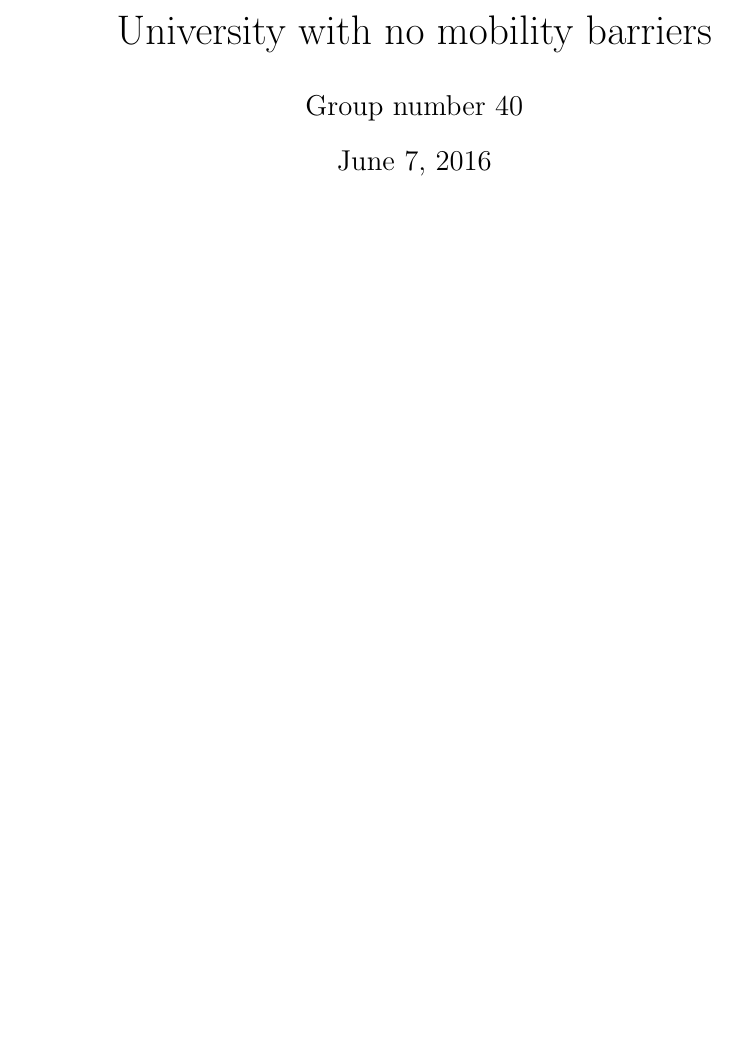
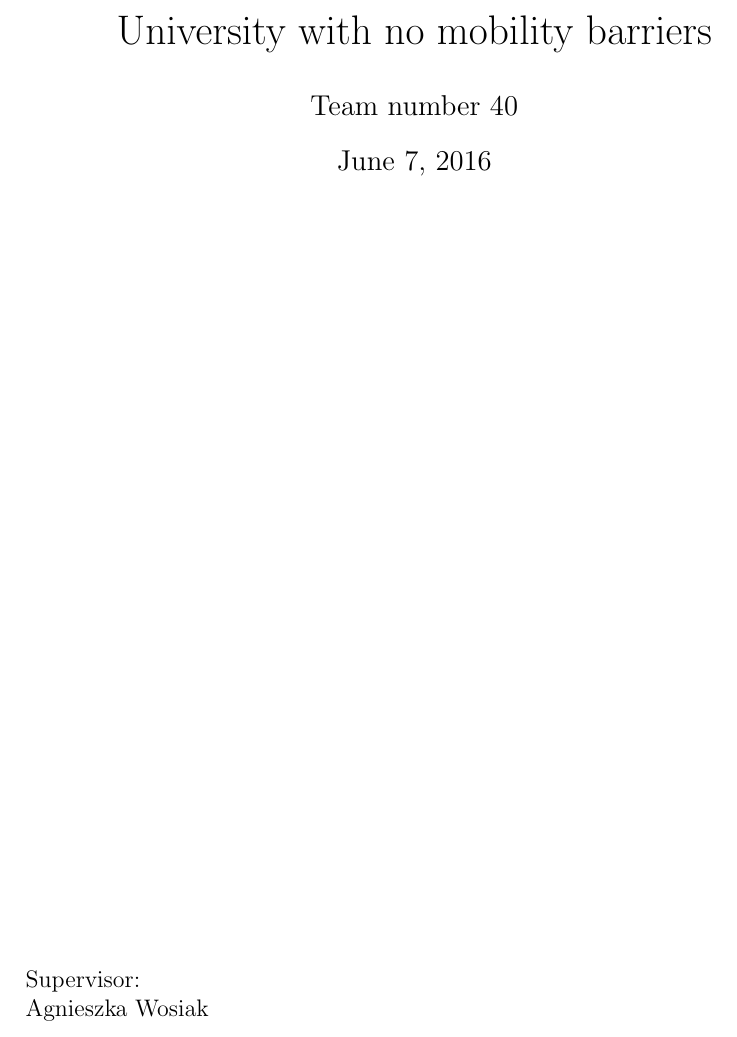
Before and after one commit to nowaynoway402/noWay-report, a LaTeX document (Final Report.tex): part of page 1 of 19, cut so that both start at the same text, the shorter picture padded with empty space. Compiled offline with pdfLaTeX.

Commit message:
Title page changed

```diff
--- a/Final Report.tex
+++ b/Final Report.tex
@@ -10,9 +10,12 @@
 \begin{titlepage}
 \title{University with no mobility barriers}
 \date {June 7, 2016}
-\author{Group number 40}
+\author{Team number 40}
 \maketitle
 \pagenumbering{empty}
+\vfill
+\raggedright
+Supervisor: \\ Agnieszka Wosiak
 \end{titlepage}
 
 % Summary section
```
Also changed, not shown: Final Report.pdf, Final Report.tex (6 more changed lines), 2 other files.
